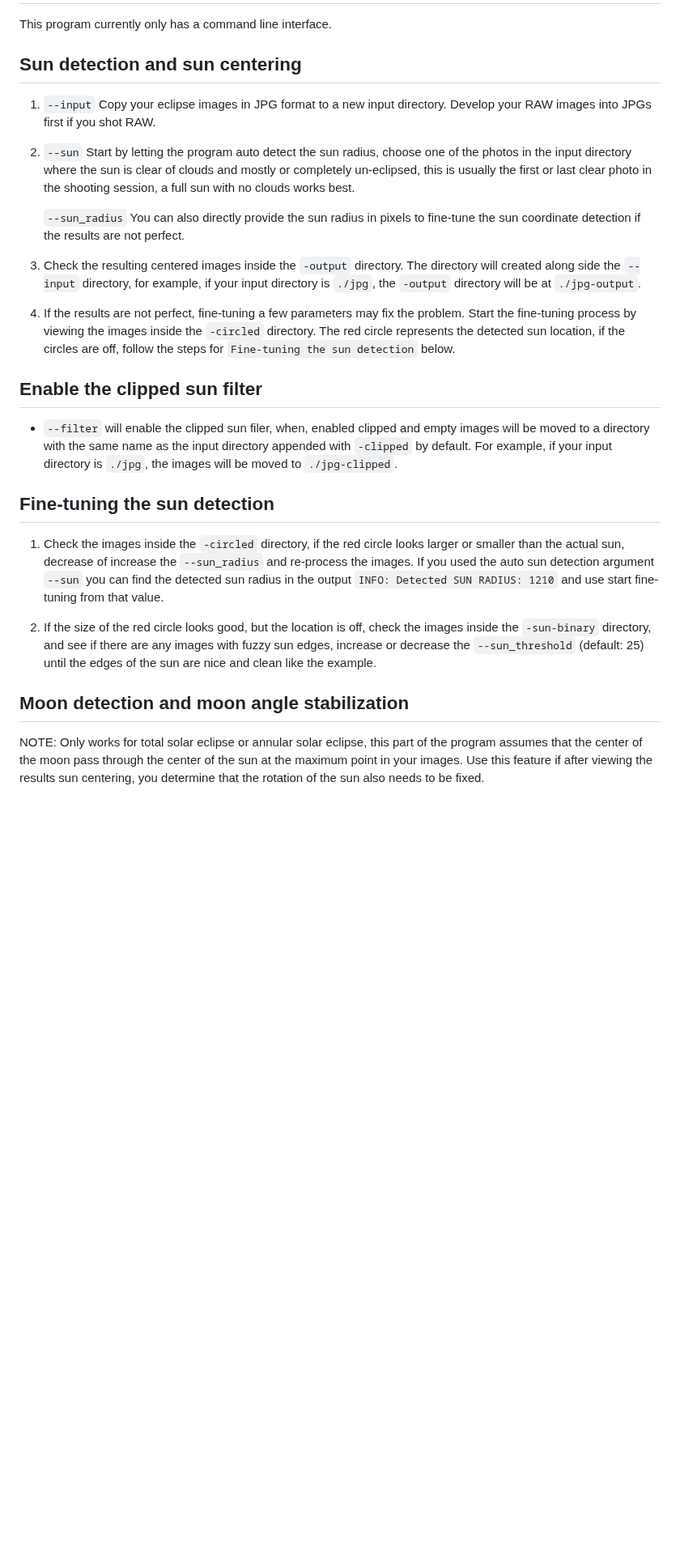
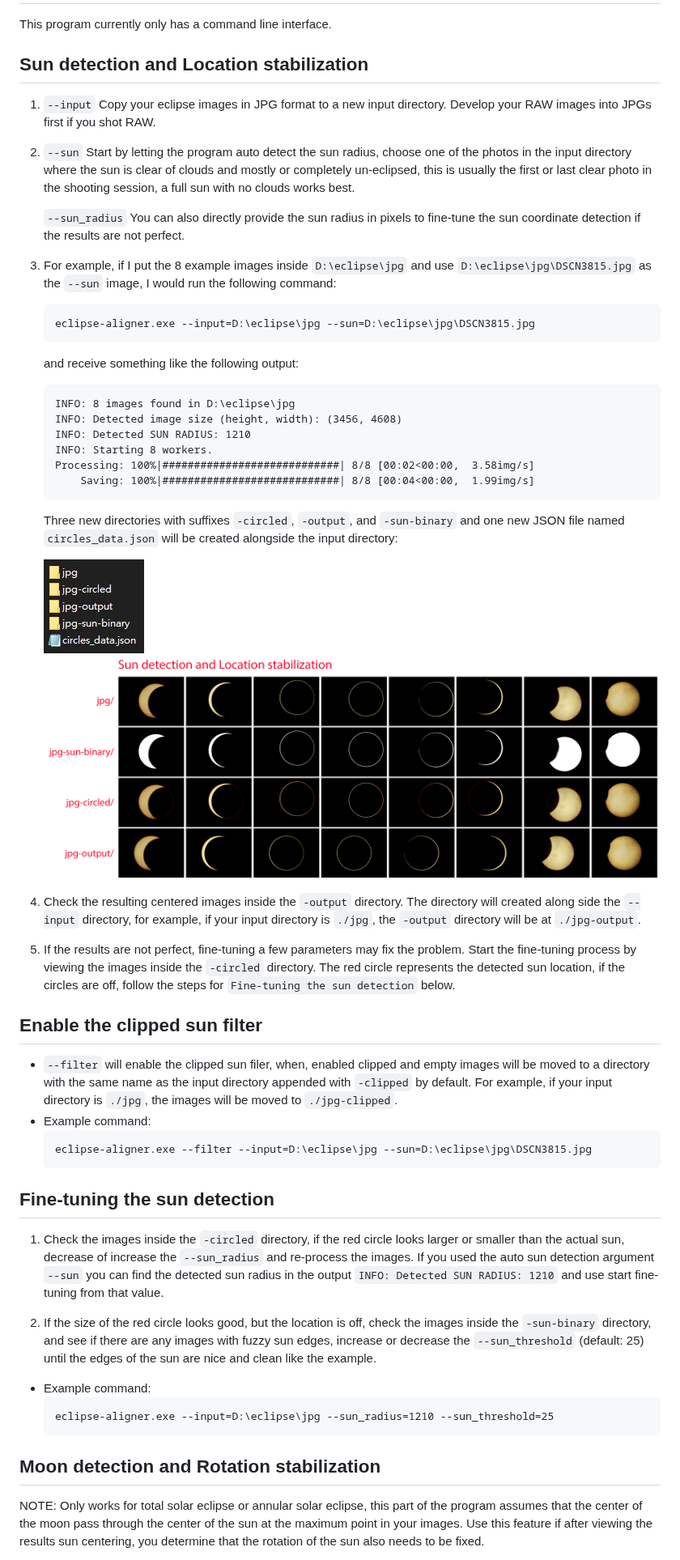
Before and after one commit to hotdogee/solar-eclipse-timelapse-aligner, a Markdown page: README.md, the part around one of its changes. Shown at 81% size. Rendered like a GitHub page; pictures changed too: docs/output-directories.jpg (added), docs/sun-results.jpg (added); blank space fills up the shorter version.

````diff
--- a/README.md
+++ b/README.md
@@ -46,7 +123,7 @@ Download the example input images here:
 
 This program currently only has a command line interface.
 
-## Sun detection and sun centering
+## Sun detection and Location stabilization
 
 1. `--input` Copy your eclipse images in JPG format to a new input directory. Develop your RAW images into JPGs first if you shot RAW.
 
@@ -54,13 +131,38 @@ This program currently only has a command line interface.
 
    `--sun_radius` You can also directly provide the sun radius in pixels to fine-tune the sun coordinate detection if the results are not perfect.
 
-3. Check the resulting centered images inside the `-output` directory. The directory will created along side the `--input` directory, for example, if your input directory is `./jpg`, the `-output` directory will be at `./jpg-output`.
+3. For example, if I put the 8 example images inside `D:\eclipse\jpg` and use `D:\eclipse\jpg\DSCN3815.jpg` as the `--sun` image, I would run the following command:
+    ```
+    eclipse-aligner.exe --input=D:\eclipse\jpg --sun=D:\eclipse\jpg\DSCN3815.jpg
+    ```
 
-4. If the results are not perfect, fine-tuning a few parameters may fix the problem. Start the fine-tuning process by viewing the images inside the `-circled` directory. The red circle represents the detected sun location, if the circles are off, follow the steps for `Fine-tuning the sun detection` below.
+    and receive something like the following output:
+
+    ```
+    INFO: 8 images found in D:\eclipse\jpg
+    INFO: Detected image size (height, width): (3456, 4608)
+    INFO: Detected SUN RADIUS: 1210
+    INFO: Starting 8 workers.
+    Processing: 100%|############################| 8/8 [00:02<00:00,  3.58img/s]
+        Saving: 100%|############################| 8/8 [00:04<00:00,  1.99img/s]
+    ```
+
+    Three new directories with suffixes `-circled`, `-output`, and `-sun-binary` and one new JSON file named `circles_data.json` will be created alongside the input directory:
+
+    ![Output Directories](docs/output-directories.jpg)
+    ![Sun Results](docs/sun-results.jpg)
+
+4. Check the resulting centered images inside the `-output` directory. The directory will created along side the `--input` directory, for example, if your input directory is `./jpg`, the `-output` directory will be at `./jpg-output`.
+
+5. If the results are not perfect, fine-tuning a few parameters may fix the problem. Start the fine-tuning process by viewing the images inside the `-circled` directory. The red circle represents the detected sun location, if the circles are off, follow the steps for `Fine-tuning the sun detection` below.
 
 ## Enable the clipped sun filter
 
 * `--filter` will enable the clipped sun filer, when, enabled clipped and empty images will be moved to a directory with the same name as the input directory appended with `-clipped` by default. For example, if your input directory is `./jpg`, the images will be moved to `./jpg-clipped`.
+* Example command:
+  ```
+  eclipse-aligner.exe --filter --input=D:\eclipse\jpg --sun=D:\eclipse\jpg\DSCN3815.jpg
+  ```
 
 ## Fine-tuning the sun detection
 
@@ -68,7 +170,12 @@ This program currently only has a command line interface.
 
 2. If the size of the red circle looks good, but the location is off, check the images inside the `-sun-binary` directory, and see if there are any images with fuzzy sun edges, increase or decrease the `--sun_threshold` (default: 25) until the edges of the sun are nice and clean like the example.
 
-## Moon detection and moon angle stabilization
+* Example command:
+  ```
+  eclipse-aligner.exe --input=D:\eclipse\jpg --sun_radius=1210 --sun_threshold=25
+  ```
+
+## Moon detection and Rotation stabilization
 
 NOTE: Only works for total solar eclipse or annular solar eclipse, this part of the program assumes that the center of the moon pass through the center of the sun at the maximum point in your images.
 Use this feature if after viewing the results sun centering, you determine that the rotation of the sun also needs to be fixed.
````
Also changed, not shown: other parts of README.md (+121 -28 lines), docs/moon-results.jpg (added), 10 other files.
